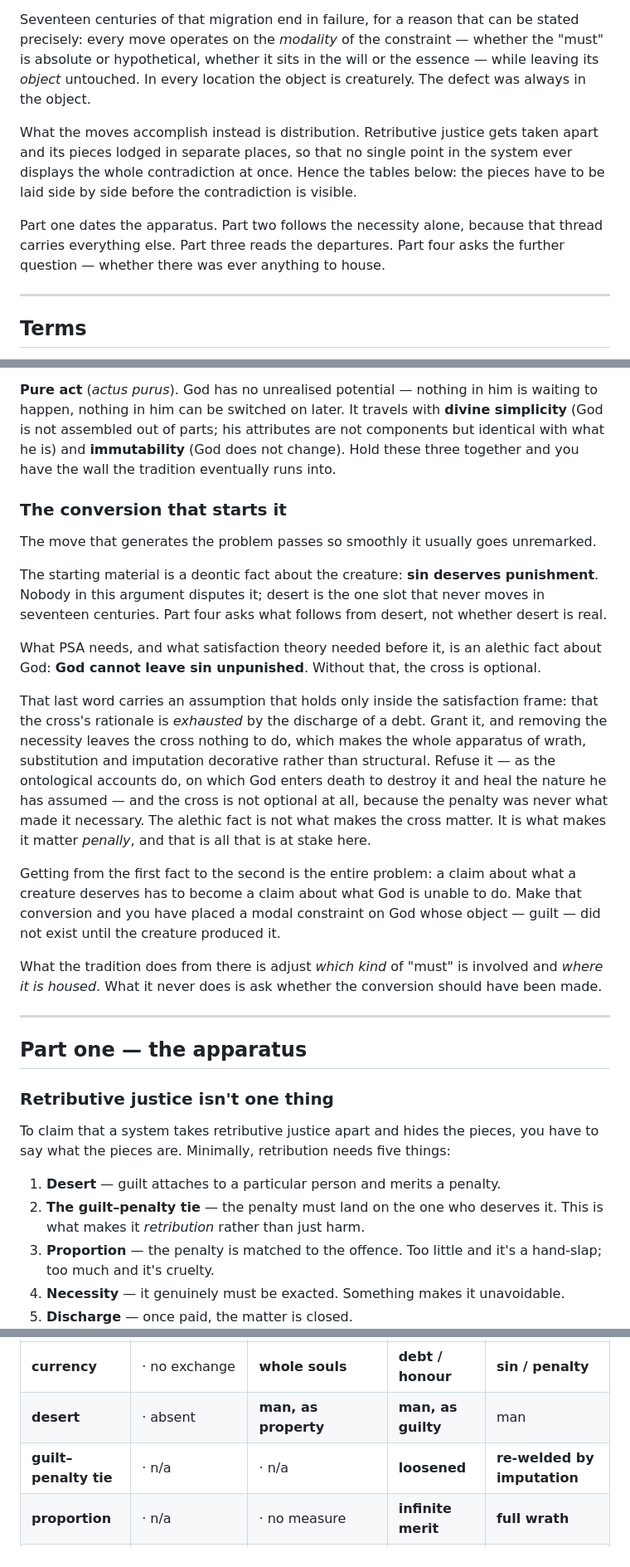
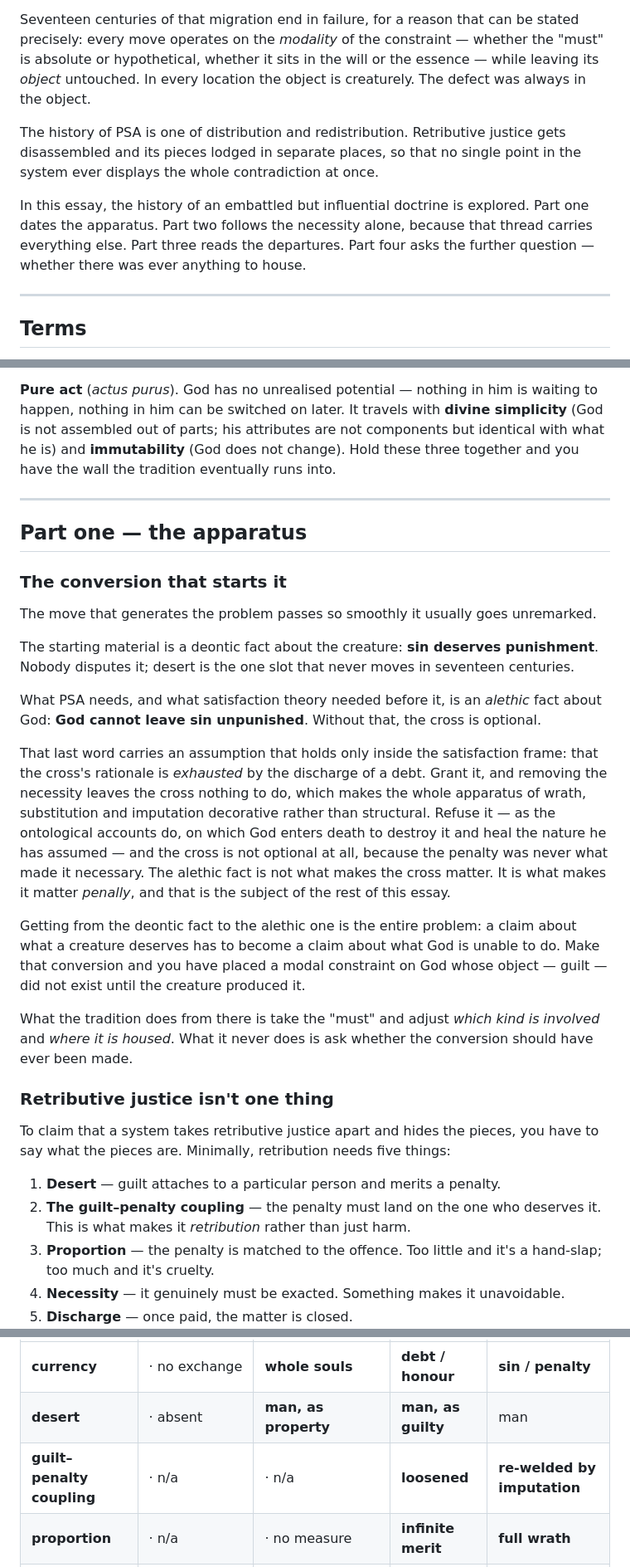
Before and after one commit to DavidMorton/atonement-theories, a Markdown page: the-necessity-problem-v5.md, 3 parts joined by grey strips. Shown at 83% size. Rendered like a GitHub page.

```diff
--- a/the-necessity-problem-v5.md
+++ b/the-necessity-problem-v5.md
@@ -12,9 +12,9 @@ And it has nowhere to sit. Housed outside God, it insults his sovereignty: somet
 
 Seventeen centuries of that migration end in failure, for a reason that can be stated precisely: every move operates on the *modality* of the constraint — whether the "must" is absolute or hypothetical, whether it sits in the will or the essence — while leaving its *object* untouched. In every location the object is creaturely. The defect was always in the object.
 
-What the moves accomplish instead is distribution. Retributive justice gets taken apart and its pieces lodged in separate places, so that no single point in the system ever displays the whole contradiction at once. Hence the tables below: the pieces have to be laid side by side before the contradiction is visible.
+The history of PSA is one of distribution and redistribution. Retributive justice gets disassembled and its pieces lodged in separate places, so that no single point in the system ever displays the whole contradiction at once.
 
-Part one dates the apparatus. Part two follows the necessity alone, because that thread carries everything else. Part three reads the departures. Part four asks the further question — whether there was ever anything to house.
+In this essay, the history of an embattled but influential doctrine is explored. Part one dates the apparatus. Part two follows the necessity alone, because that thread carries everything else. Part three reads the departures. Part four asks the further question — whether there was ever anything to house.
 
 ---
 
@@ -32,30 +32,30 @@ Part one dates the apparatus. Part two follows the necessity alone, because that
 
 **Pure act** (*actus purus*). God has no unrealised potential — nothing in him is waiting to happen, nothing in him can be switched on later. It travels with **divine simplicity** (God is not assembled out of parts; his attributes are not components but identical with what he is) and **immutability** (God does not change). Hold these three together and you have the wall the tradition eventually runs into.
 
+---
+
+## Part one — the apparatus
+
 ### The conversion that starts it
 
 The move that generates the problem passes so smoothly it usually goes unremarked.
 
-The starting material is a deontic fact about the creature: **sin deserves punishment**. Nobody in this argument disputes it; desert is the one slot that never moves in seventeen centuries. Part four asks what follows from desert, not whether desert is real.
+The starting material is a deontic fact about the creature: **sin deserves punishment**. Nobody disputes it; desert is the one slot that never moves in seventeen centuries.
 
-What PSA needs, and what satisfaction theory needed before it, is an alethic fact about God: **God cannot leave sin unpunished**. Without that, the cross is optional.
+What PSA needs, and what satisfaction theory needed before it, is an *alethic* fact about God: **God cannot leave sin unpunished**. Without that, the cross is optional.
 
-That last word carries an assumption that holds only inside the satisfaction frame: that the cross's rationale is *exhausted* by the discharge of a debt. Grant it, and removing the necessity leaves the cross nothing to do, which makes the whole apparatus of wrath, substitution and imputation decorative rather than structural. Refuse it — as the ontological accounts do, on which God enters death to destroy it and heal the nature he has assumed — and the cross is not optional at all, because the penalty was never what made it necessary. The alethic fact is not what makes the cross matter. It is what makes it matter *penally*, and that is all that is at stake here.
+That last word carries an assumption that holds only inside the satisfaction frame: that the cross's rationale is *exhausted* by the discharge of a debt. Grant it, and removing the necessity leaves the cross nothing to do, which makes the whole apparatus of wrath, substitution and imputation decorative rather than structural. Refuse it — as the ontological accounts do, on which God enters death to destroy it and heal the nature he has assumed — and the cross is not optional at all, because the penalty was never what made it necessary. The alethic fact is not what makes the cross matter. It is what makes it matter *penally*, and that is the subject of the rest of this essay.
 
-Getting from the first fact to the second is the entire problem: a claim about what a creature deserves has to become a claim about what God is unable to do. Make that conversion and you have placed a modal constraint on God whose object — guilt — did not exist until the creature produced it.
+Getting from the deontic fact to the alethic one is the entire problem: a claim about what a creature deserves has to become a claim about what God is unable to do. Make that conversion and you have placed a modal constraint on God whose object — guilt — did not exist until the creature produced it.
 
-What the tradition does from there is adjust *which kind* of "must" is involved and *where it is housed*. What it never does is ask whether the conversion should have been made.
-
----
-
-## Part one — the apparatus
+What the tradition does from there is take the "must" and adjust *which kind is involved* and *where it is housed*. What it never does is ask whether the conversion should have ever been made.
 
 ### Retributive justice isn't one thing
 
 To claim that a system takes retributive justice apart and hides the pieces, you have to say what the pieces are. Minimally, retribution needs five things:
 
 1. **Desert** — guilt attaches to a particular person and merits a penalty.
-2. **The guilt–penalty tie** — the penalty must land on the one who deserves it. This is what makes it *retribution* rather than just harm.
+2. **The guilt–penalty coupling** — the penalty must land on the one who deserves it. This is what makes it *retribution* rather than just harm.
 3. **Proportion** — the penalty is matched to the offence. Too little and it's a hand-slap; too much and it's cruelty.
 4. **Necessity** — it genuinely must be exacted. Something makes it unavoidable.
 5. **Discharge** — once paid, the matter is closed.
@@ -85,7 +85,7 @@ Column order is derivational, not chronological. Origen predates Athanasius by a
 |---|---|---|---|---|
 | **currency** | · no exchange | **whole souls** | **debt / honour** | **sin / penalty** |
 | **desert** | · absent | **man, as property** | **man, as guilty** | man |
-| **guilt–penalty tie** | · n/a | · n/a | **loosened** | **re-welded by imputation** |
+| **guilt–penalty coupling** | · n/a | · n/a | **loosened** | **re-welded by imputation** |
 | **proportion** | · n/a | · no measure | **infinite merit** | **full wrath** |
 | **necessity** | *God's truthfulness* | **the adversary's rights** | **God's honour** | **God's justice** |
 | **discharge** | · n/a | **automatic** | automatic | automatic |
```
Also changed, not shown: other parts of the-necessity-problem-v5.md (+6 -6 lines).
